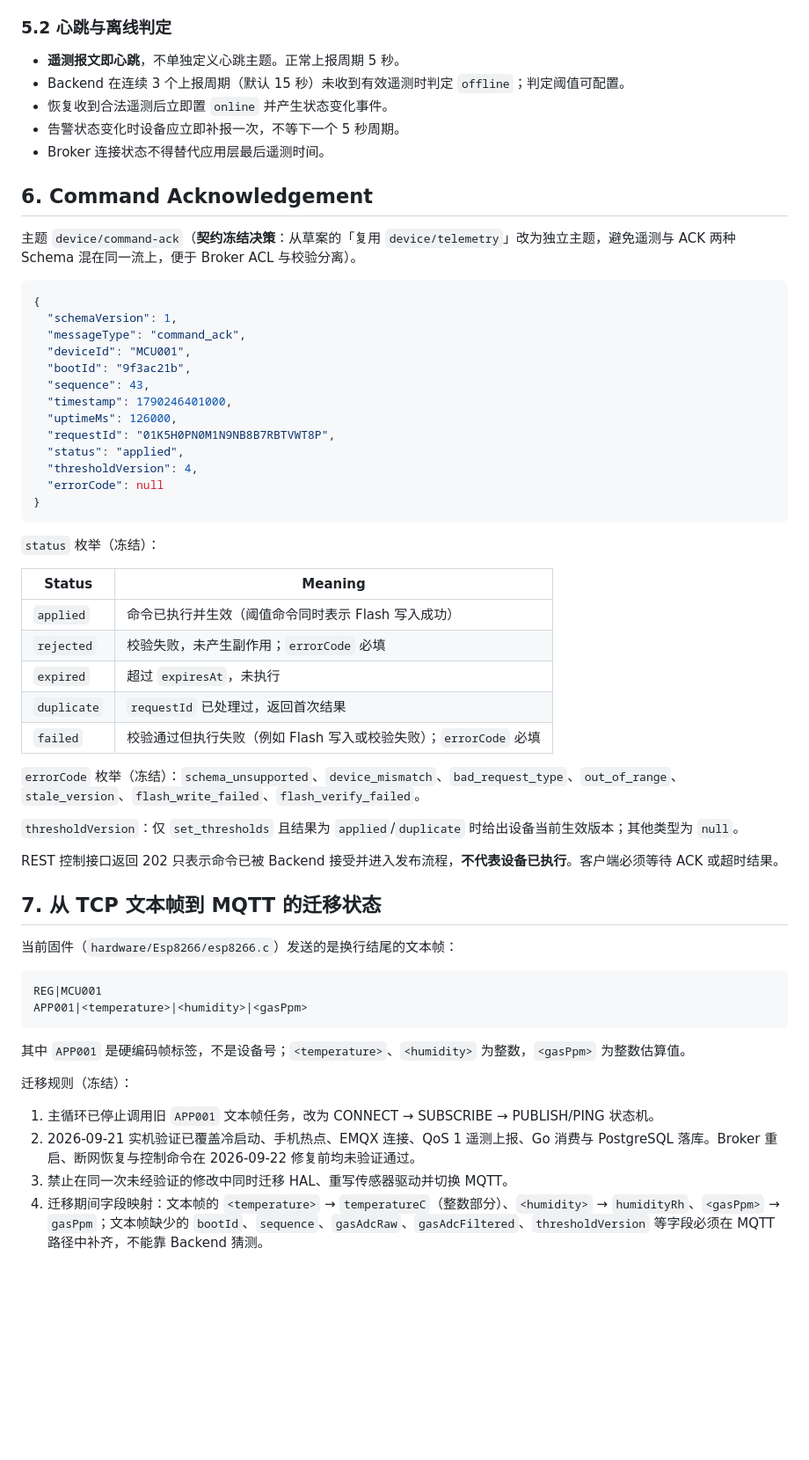
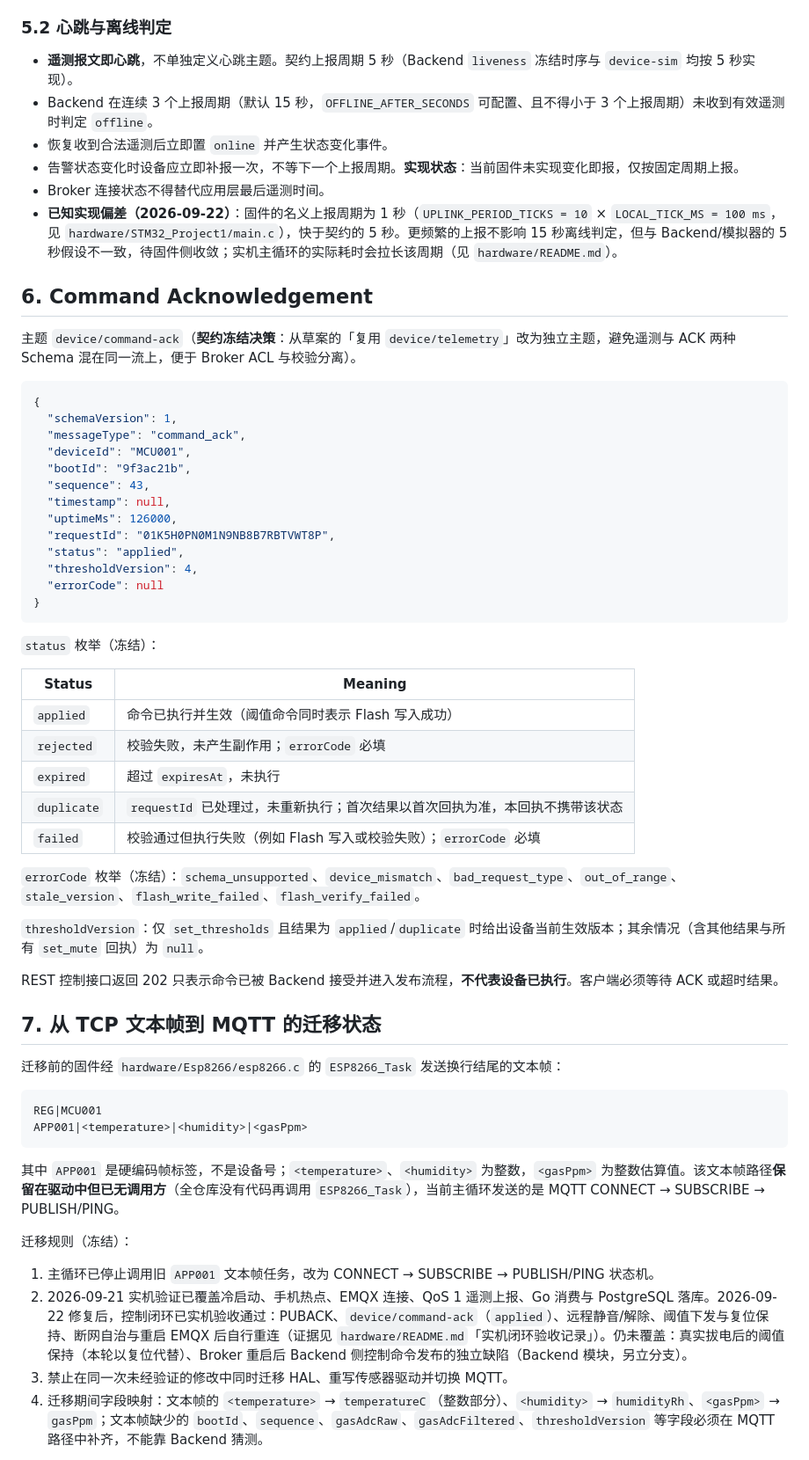
Before and after one commit to 12-test-12/final, a Markdown page: docs/device-protocol.md, the part around one of its changes. Shown at 88% size. Rendered like a GitHub page; blank space fills up the shorter version.

````diff
--- a/docs/device-protocol.md
+++ b/docs/device-protocol.md
@@ -216,11 +222,12 @@ ESP8266 驱动（`hardware/Esp8266/esp8266.c`）只有一个 TCP 接收缓冲、
 
 ### 5.2 心跳与离线判定
 
-- **遥测报文即心跳**，不单独定义心跳主题。正常上报周期 5 秒。
-- Backend 在连续 3 个上报周期（默认 15 秒）未收到有效遥测时判定 `offline`；判定阈值可配置。
+- **遥测报文即心跳**，不单独定义心跳主题。契约上报周期 5 秒（Backend `liveness` 冻结时序与 `device-sim` 均按 5 秒实现）。
+- Backend 在连续 3 个上报周期（默认 15 秒，`OFFLINE_AFTER_SECONDS` 可配置、且不得小于 3 个上报周期）未收到有效遥测时判定 `offline`。
 - 恢复收到合法遥测后立即置 `online` 并产生状态变化事件。
-- 告警状态变化时设备应立即补报一次，不等下一个 5 秒周期。
+- 告警状态变化时设备应立即补报一次，不等下一个上报周期。**实现状态**：当前固件未实现变化即报，仅按固定周期上报。
 - Broker 连接状态不得替代应用层最后遥测时间。
+- **已知实现偏差（2026-09-22）**：固件的名义上报周期为 1 秒（`UPLINK_PERIOD_TICKS = 10` × `LOCAL_TICK_MS = 100 ms`，见 `hardware/STM32_Project1/main.c`），快于契约的 5 秒。更频繁的上报不影响 15 秒离线判定，但与 Backend/模拟器的 5 秒假设不一致，待固件侧收敛；实机主循环的实际耗时会拉长该周期（见 `hardware/README.md`）。
 
 ## 6. Command Acknowledgement
 
@@ -233,7 +240,7 @@ ESP8266 驱动（`hardware/Esp8266/esp8266.c`）只有一个 TCP 接收缓冲、
   "deviceId": "MCU001",
   "bootId": "9f3ac21b",
   "sequence": 43,
-  "timestamp": 1790246401000,
+  "timestamp": null,
   "uptimeMs": 126000,
   "requestId": "01K5H0PN0M1N9NB8B7RBTVWT8P",
   "status": "applied",
@@ -249,30 +256,30 @@ ESP8266 驱动（`hardware/Esp8266/esp8266.c`）只有一个 TCP 接收缓冲、
 | `applied` | 命令已执行并生效（阈值命令同时表示 Flash 写入成功） |
 | `rejected` | 校验失败，未产生副作用；`errorCode` 必填 |
 | `expired` | 超过 `expiresAt`，未执行 |
-| `duplicate` | `requestId` 已处理过，返回首次结果 |
+| `duplicate` | `requestId` 已处理过，未重新执行；首次结果以首次回执为准，本回执不携带该状态 |
 | `failed` | 校验通过但执行失败（例如 Flash 写入或校验失败）；`errorCode` 必填 |
 
 `errorCode` 枚举（冻结）：`schema_unsupported`、`device_mismatch`、`bad_request_type`、`out_of_range`、`stale_version`、`flash_write_failed`、`flash_verify_failed`。
 
-`thresholdVersion`：仅 `set_thresholds` 且结果为 `applied`/`duplicate` 时给出设备当前生效版本；其他类型为 `null`。
+`thresholdVersion`：仅 `set_thresholds` 且结果为 `applied`/`duplicate` 时给出设备当前生效版本；其余情况（含其他结果与所有 `set_mute` 回执）为 `null`。
 
 REST 控制接口返回 202 只表示命令已被 Backend 接受并进入发布流程，**不代表设备已执行**。客户端必须等待 ACK 或超时结果。
 
 ## 7. 从 TCP 文本帧到 MQTT 的迁移状态
 
-当前固件（`hardware/Esp8266/esp8266.c`）发送的是换行结尾的文本帧：
+迁移前的固件经 `hardware/Esp8266/esp8266.c` 的 `ESP8266_Task` 发送换行结尾的文本帧：
 
 ```text
 REG|MCU001
 APP001|<temperature>|<humidity>|<gasPpm>
 ```
 
-其中 `APP001` 是硬编码帧标签，不是设备号；`<temperature>`、`<humidity>` 为整数，`<gasPpm>` 为整数估算值。
+其中 `APP001` 是硬编码帧标签，不是设备号；`<temperature>`、`<humidity>` 为整数，`<gasPpm>` 为整数估算值。该文本帧路径**保留在驱动中但已无调用方**（全仓库没有代码再调用 `ESP8266_Task`），当前主循环发送的是 MQTT CONNECT → SUBSCRIBE → PUBLISH/PING。
 
 迁移规则（冻结）：
 
 1. 主循环已停止调用旧 `APP001` 文本帧任务，改为 CONNECT → SUBSCRIBE → PUBLISH/PING 状态机。
-2. 2026-09-21 实机验证已覆盖冷启动、手机热点、EMQX 连接、QoS 1 遥测上报、Go 消费与 PostgreSQL 落库。Broker 重启、断网恢复与控制命令在 2026-09-22 修复前均未验证通过。
+2. 2026-09-21 实机验证已覆盖冷启动、手机热点、EMQX 连接、QoS 1 遥测上报、Go 消费与 PostgreSQL 落库。2026-09-22 修复后，控制闭环已实机验收通过：PUBACK、`device/command-ack`（`applied`）、远程静音/解除、阈值下发与复位保持、断网自治与重启 EMQX 后自行重连（证据见 `hardware/README.md`「实机闭环验收记录」）。仍未覆盖：真实拔电后的阈值保持（本轮以复位代替）、Broker 重启后 Backend 侧控制命令发布的独立缺陷（Backend 模块，另立分支）。
 3. 禁止在同一次未经验证的修改中同时迁移 HAL、重写传感器驱动并切换 MQTT。
 4. 迁移期间字段映射：文本帧的 `<temperature>` → `temperatureC`（整数部分）、`<humidity>` → `humidityRh`、`<gasPpm>` → `gasPpm`；文本帧缺少的 `bootId`、`sequence`、`gasAdcRaw`、`gasAdcFiltered`、`thresholdVersion` 等字段必须在 MQTT 路径中补齐，不能靠 Backend 猜测。
 
````
Also changed, not shown: other parts of docs/device-protocol.md (+30 -24 lines).
